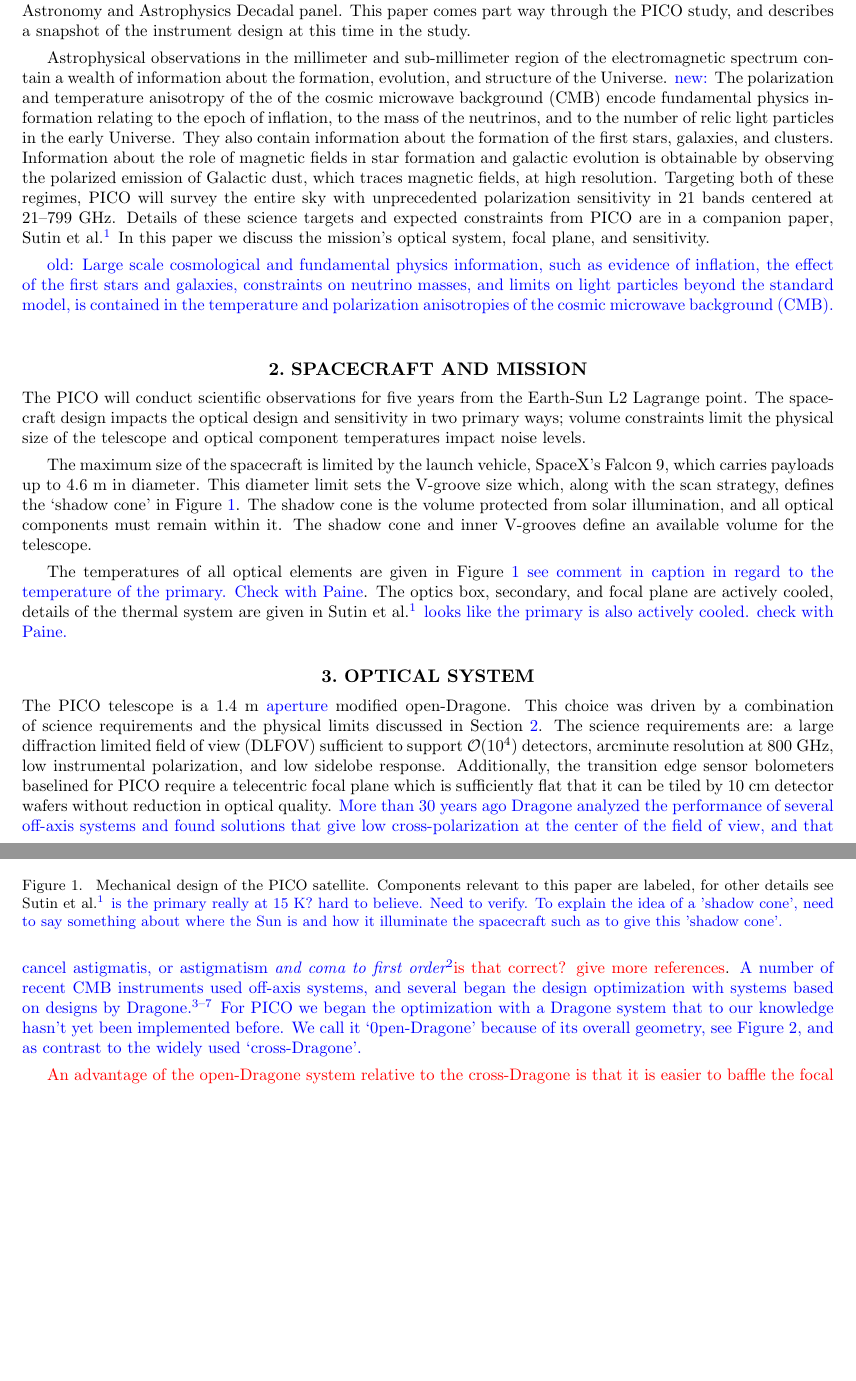
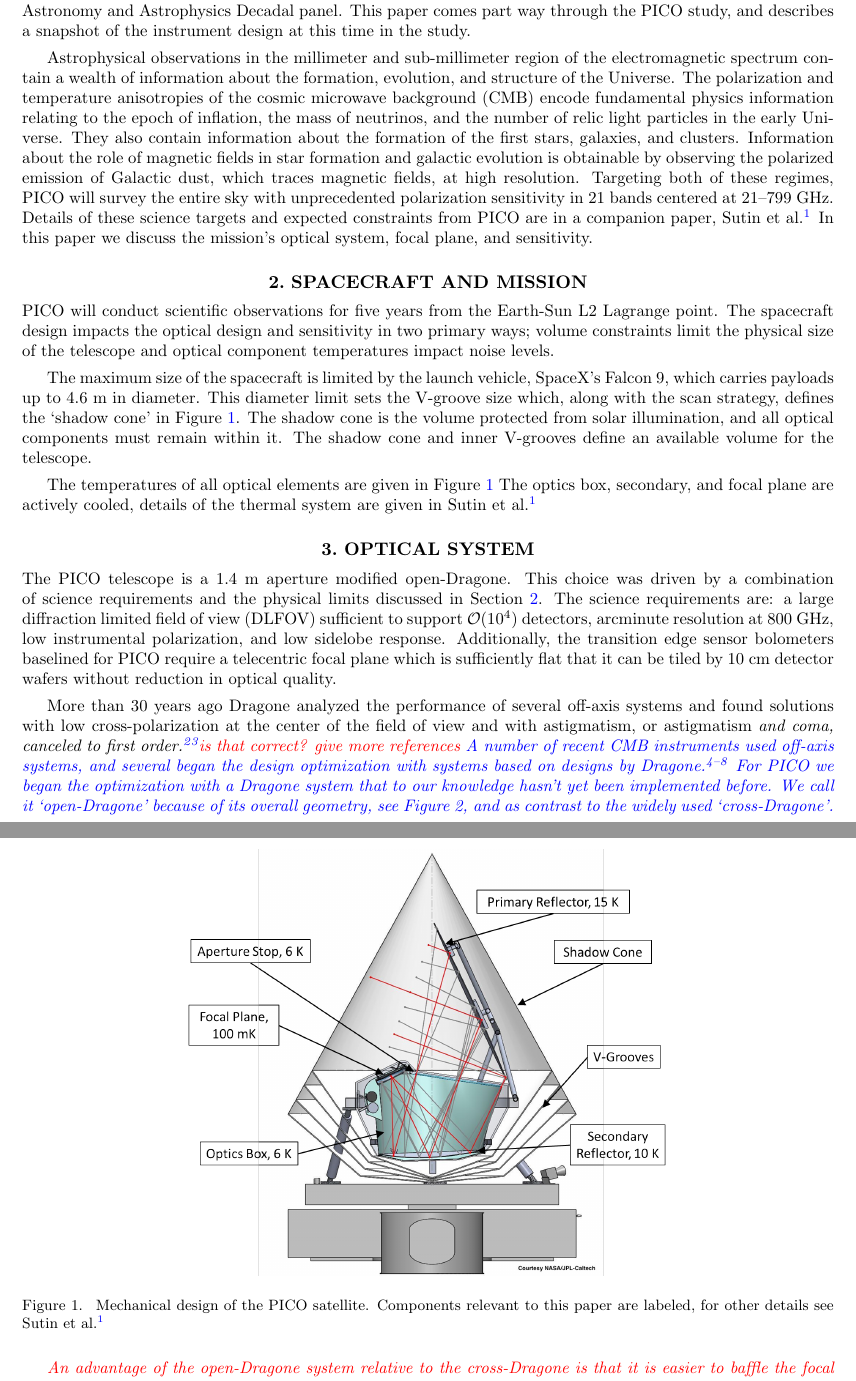
Before and after one commit to CMB-Probe/SPIE_optics_paper, a LaTeX paper (optics_SPIE_2018.tex): two parts of pages 2 and 3 of 13, joined at a grey line, cut so that both start at the same text, the shorter picture padded with empty space. Compiled offline with pdfLaTeX.

Commit message:
responding to Shaul's comments

```diff
--- a/optics_SPIE_2018.tex
+++ b/optics_SPIE_2018.tex
@@ -131,9 +131,9 @@ In astronomy and astrophysics, NASA currently flies small and medium Explorer mi
 
 Astrophysical observations in the  millimeter and sub-millimeter region of the electromagnetic spectrum contain a wealth of
 information about the formation, evolution, and structure of the Universe.
-\comb{new:} The polarization and temperature anisotropy of the of the cosmic microwave
-background (CMB) encode fundamental physics information relating to  the epoch of inflation, to the mass of the neutrinos,
-and to the number of relic light particles in the early Universe. They also contain information about the formation of
+The polarization and temperature anisotropies of the cosmic microwave
+background (CMB) encode fundamental physics information relating to the epoch of inflation, the mass of neutrinos,
+and the number of relic light particles in the early Universe. They also contain information about the formation of
 the first stars, galaxies, and clusters.  Information about the role of magnetic fields in star formation and galactic evolution is obtainable
 by observing the polarized emission of Galactic dust, which
 traces magnetic fields, at high resolution. Targeting both of these regimes, PICO will survey the entire sky with
@@ -143,20 +143,18 @@ are in a companion paper, Sutin~et~al.\cite{brian_spie}
 In this paper we discuss the mission's optical system, focal plane, and sensitivity.
 
 
-\comb{old: Large scale cosmological and fundamental
-physics information, such as
-evidence of inflation, the effect of the first stars and galaxies, constraints on neutrino masses, and limits on light particles beyond
-the standard model, is contained in the temperature and polarization anisotropies of the cosmic microwave
-background (CMB). }
-
-% %(check LB's intro?, although I probably won't like that.)
+%\comb{old: Large scale cosmological and fundamental
+%physics information, such as
+%evidence of inflation, the effect of the first stars and galaxies, constraints on neutrino masses, and limits on light particles beyond
+%the standard model, is contained in the temperature and polarization anisotropies of the cosmic microwave
+%background (CMB). }
 
 \section{SPACECRAFT AND MISSION}
 \label{sec:spacecraft}
 
 %  This could all be in the intro instead. Purpose is to show constraints on the optics to motivate decisions discussed later.
 
-The PICO will conduct scientific observations for five years from the Earth-Sun L2 Lagrange point. The spacecraft design impacts
+PICO will conduct scientific observations for five years from the Earth-Sun L2 Lagrange point. The spacecraft design impacts
 the optical design and sensitivity in two primary ways; volume constraints limit the physical size of the telescope and optical component
 temperatures impact noise levels.
 
@@ -165,10 +163,10 @@ This diameter limit sets the V-groove size which, along with the scan strategy,
 The shadow cone is the volume protected from solar illumination, and all optical components must remain within it. The shadow cone and
 inner V-grooves define an available volume for the telescope.
 
-The temperatures of all optical elements are given in Figure~\ref{fig:cad} \comb{see comment in caption in regard to the temperature
-of the primary. Check with Paine}.  The optics box, secondary, and focal plane are actively cooled,
-details of the thermal system are given in Sutin~et~al.\cite{brian_spie}. \comb{looks like the primary is also actively
-cooled. check with Paine.}
+The temperatures of all optical elements are given in Figure~\ref{fig:cad}
+%\comb{see comment in caption in regard to the temperature of the primary. Check with Paine}.
+The optics box, secondary, and focal plane are actively cooled,
+details of the thermal system are given in Sutin~et~al.\cite{brian_spie}.
 
 \begin{figure} [ht]
 \begin{center}
@@ -177,9 +175,10 @@ cooled. check with Paine.}
 %\end{tabular}
 \end{center}
 \caption { \label{fig:cad}
-Mechanical design of the PICO satellite. Components relevant to this paper are labeled, for other details see Sutin~et~al.\cite{brian_spie}
-\comb{is the primary really at 15 K? hard to believe. Need to verify. To explain the idea of a 'shadow cone', need to say something
-about where the Sun is and how it illuminate the spacecraft such as to give this 'shadow cone'. }
+Mechanical design of the PICO satellite. Components relevant to this paper are labeled, for other details see Sutin~et~al.\cite{brian_spie }
+%\comb{is the primary really at 15 K? hard to believe. Need to verify. To explain the idea of a 'shadow cone', need to say something
+%about where the Sun is and how it illuminates the spacecraft such as to give this 'shadow cone'.
+%Primary 17 K, secondary 8 K, liner 6 (may get to 4.5 K)}
 }
 \end{figure}
 
@@ -194,24 +193,26 @@ about where the Sun is and how it illuminate the spacecraft such as to give this
 % \subitem launch vehicle is Falcon 9
 % \end{itemize}
 
-% \vspace{4in}
+%%%%%%%%%%%%%%%%%  Karl here %%%%%%%%%%%%%%%%%%%%%
 
 \section{OPTICAL SYSTEM}
 \label{sec:optics}
 
-The PICO telescope is a 1.4~m \comb{aperture} modified open-Dragone.  This choice was driven by a combination of science
+The PICO telescope is a 1.4~m aperture modified open-Dragone.  This choice was driven by a combination of science
 requirements and the physical limits discussed in Section~\ref{sec:spacecraft}.  The science requirements are: a large diffraction
 limited field of view (DLFOV) sufficient to support $\mathcal{O}(10^4)$ detectors, arcminute resolution at 800~GHz, low
 instrumental polarization, and low sidelobe response. Additionally,
 the transition edge sensor bolometers baselined for PICO require a telecentric focal plane which is sufficiently flat that it
-can be tiled by 10~cm detector wafers without reduction in optical quality. \comb{More than 30 years ago Dragone analyzed the
-performance of several off-axis systems and found solutions that give low cross-polarization at the center of the field
-of view, and that cancel astigmatis, or astigmatism \it{and} coma to first order}\cite{dragone}\comr{is that correct? give more references}.
+can be tiled by 10~cm detector wafers without reduction in optical quality.
+
+More than 30 years ago Dragone analyzed the
+performance of several off-axis systems and found solutions with low cross-polarization at the center of the field
+of view and with astigmatism, or astigmatism \it{and} coma, canceled to first order.\cite{dragone}\cite{dragone_coma}\comr{is that correct? give more references}
 \comb{A number of recent CMB instruments used off-axis systems, and several
 began the design optimization with systems based on designs by
 Dragone\cite{planck2000_optics,ACT2011_optics,SPT2008_optics,core2018_inst,LB2016_optics}. For PICO we began
 the optimization with a Dragone system that to our knowledge hasn't yet been implemented before.
-We call it `0pen-Dragone' because of its overall geometry, see Figure~\ref{fig:ray}, and as contrast to the widely
+We call it `open-Dragone' because of its overall geometry, see Figure~\ref{fig:ray}, and as contrast to the widely
 used `cross-Dragone'. }
 
 \comr{An advantage of the open-Dragone system relative to the cross-Dragone is that it is easier to baffle the focal plane
```
Also changed, not shown: optics_SPIE_2018.tex (8 more changed lines).
